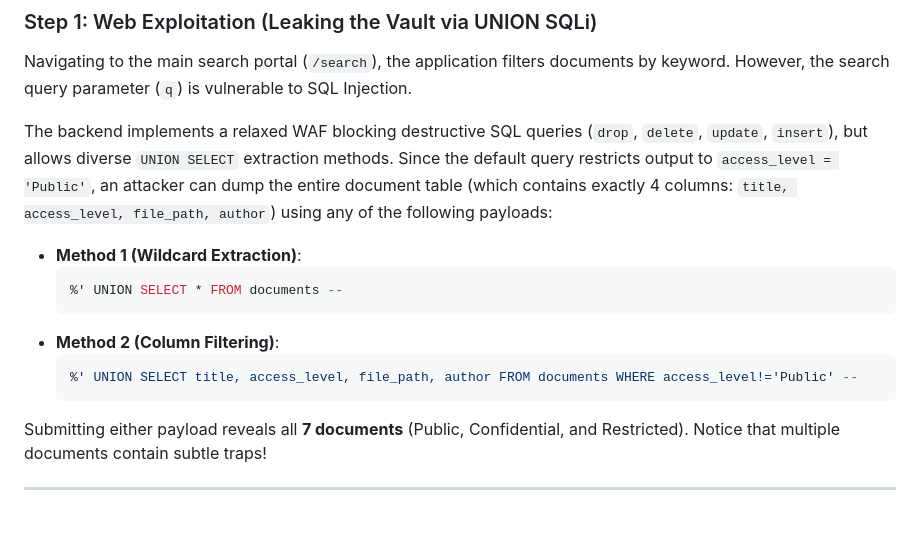
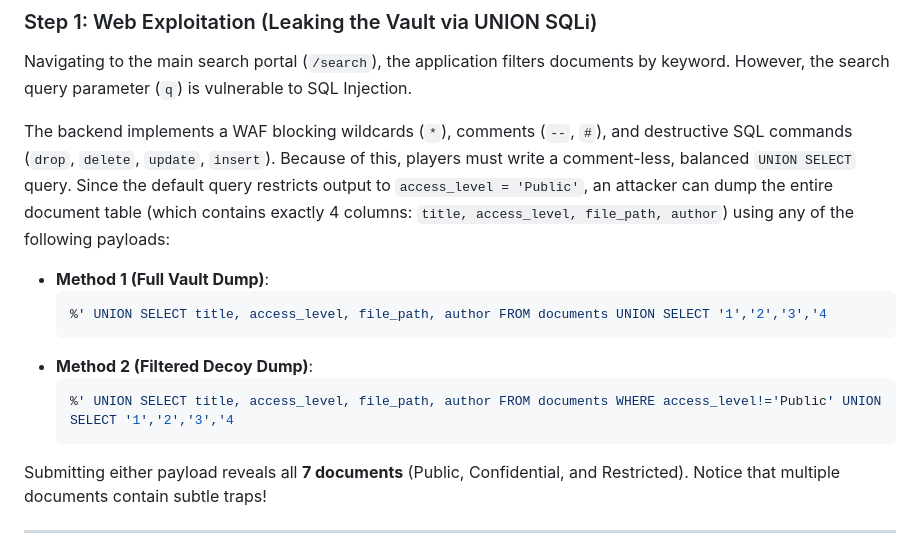
Before and after one commit to Rohith-sp/rvce-ctf-phantom-pdf, a Markdown page: solution/WRITEUP.md, the part around the change. Drawn GitHub-style; blank space fills up the shorter version.

Commit message:
Update WRITEUP.md with actual WAF-compliant SQLi payloads

````diff
--- a/solution/WRITEUP.md
+++ b/solution/WRITEUP.md
@@ -18,15 +18,15 @@ Rumor has it that **Dr. Arthur Pendelton**, the Lead Cryptographer, has hidden t
 ### Step 1: Web Exploitation (Leaking the Vault via UNION SQLi)
 Navigating to the main search portal (`/search`), the application filters documents by keyword. However, the search query parameter (`q`) is vulnerable to SQL Injection.
 
-The backend implements a relaxed WAF blocking destructive SQL queries (`drop`, `delete`, `update`, `insert`), but allows diverse `UNION SELECT` extraction methods. Since the default query restricts output to `access_level = 'Public'`, an attacker can dump the entire document table (which contains exactly 4 columns: `title, access_level, file_path, author`) using any of the following payloads:
+The backend implements a WAF blocking wildcards (`*`), comments (`--`, `#`), and destructive SQL commands (`drop`, `delete`, `update`, `insert`). Because of this, players must write a comment-less, balanced `UNION SELECT` query. Since the default query restricts output to `access_level = 'Public'`, an attacker can dump the entire document table (which contains exactly 4 columns: `title, access_level, file_path, author`) using any of the following payloads:
 
-* **Method 1 (Wildcard Extraction)**:
+* **Method 1 (Full Vault Dump)**:
   ```sql
-  %' UNION SELECT * FROM documents --
+  %' UNION SELECT title, access_level, file_path, author FROM documents UNION SELECT '1','2','3','4
   ```
-* **Method 2 (Column Filtering)**:
+* **Method 2 (Filtered Decoy Dump)**:
   ```sql
-  %' UNION SELECT title, access_level, file_path, author FROM documents WHERE access_level!='Public' --
+  %' UNION SELECT title, access_level, file_path, author FROM documents WHERE access_level!='Public' UNION SELECT '1','2','3','4
   ```
 
 Submitting either payload reveals all **7 documents** (Public, Confidential, and Restricted). Notice that multiple documents contain subtle traps!
````
